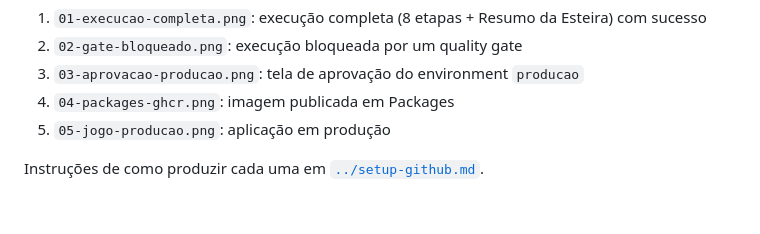
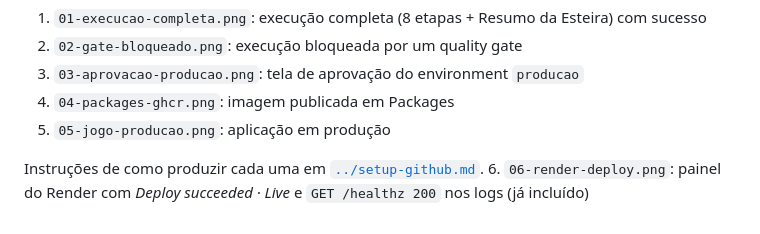
Before and after one commit to zethw0w/leroy-cyber-quiz-devsecops, a Markdown page: docs/evidencias/README.md, the part around the change. Drawn GitHub-style.

```diff
--- a/docs/evidencias/README.md
+++ b/docs/evidencias/README.md
@@ -9,3 +9,4 @@ Colocar aqui os prints exigidos pela atividade (nomes sugeridos):
 5. `05-jogo-producao.png`: aplicação em produção
 
 Instruções de como produzir cada uma em [`../setup-github.md`](../setup-github.md).
+6. `06-render-deploy.png`: painel do Render com *Deploy succeeded · Live* e `GET /healthz 200` nos logs (já incluído)
```
Also changed, not shown: README.md (+7 -1 lines), docs/evidencias/06-render-deploy.png (added).
